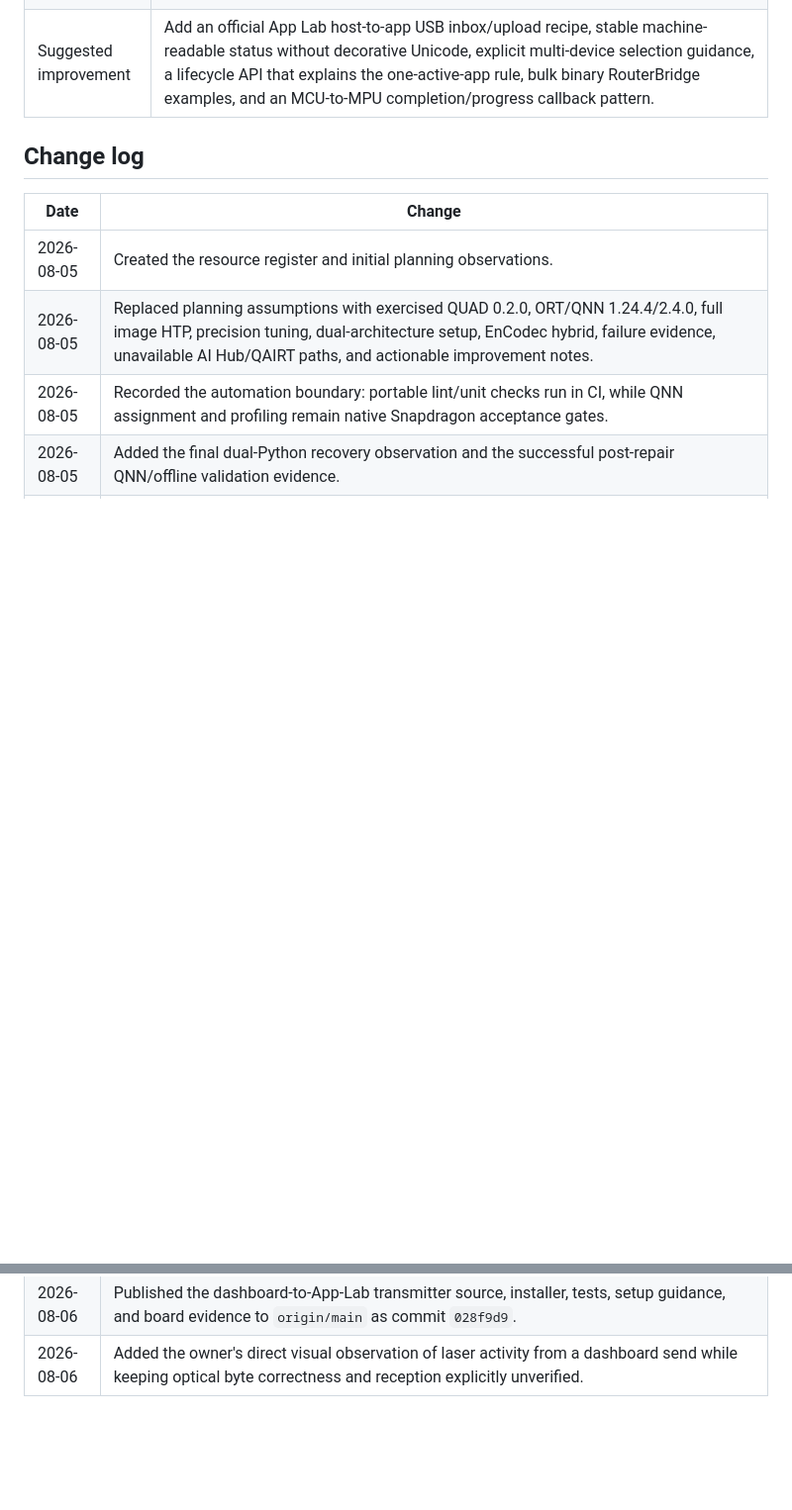
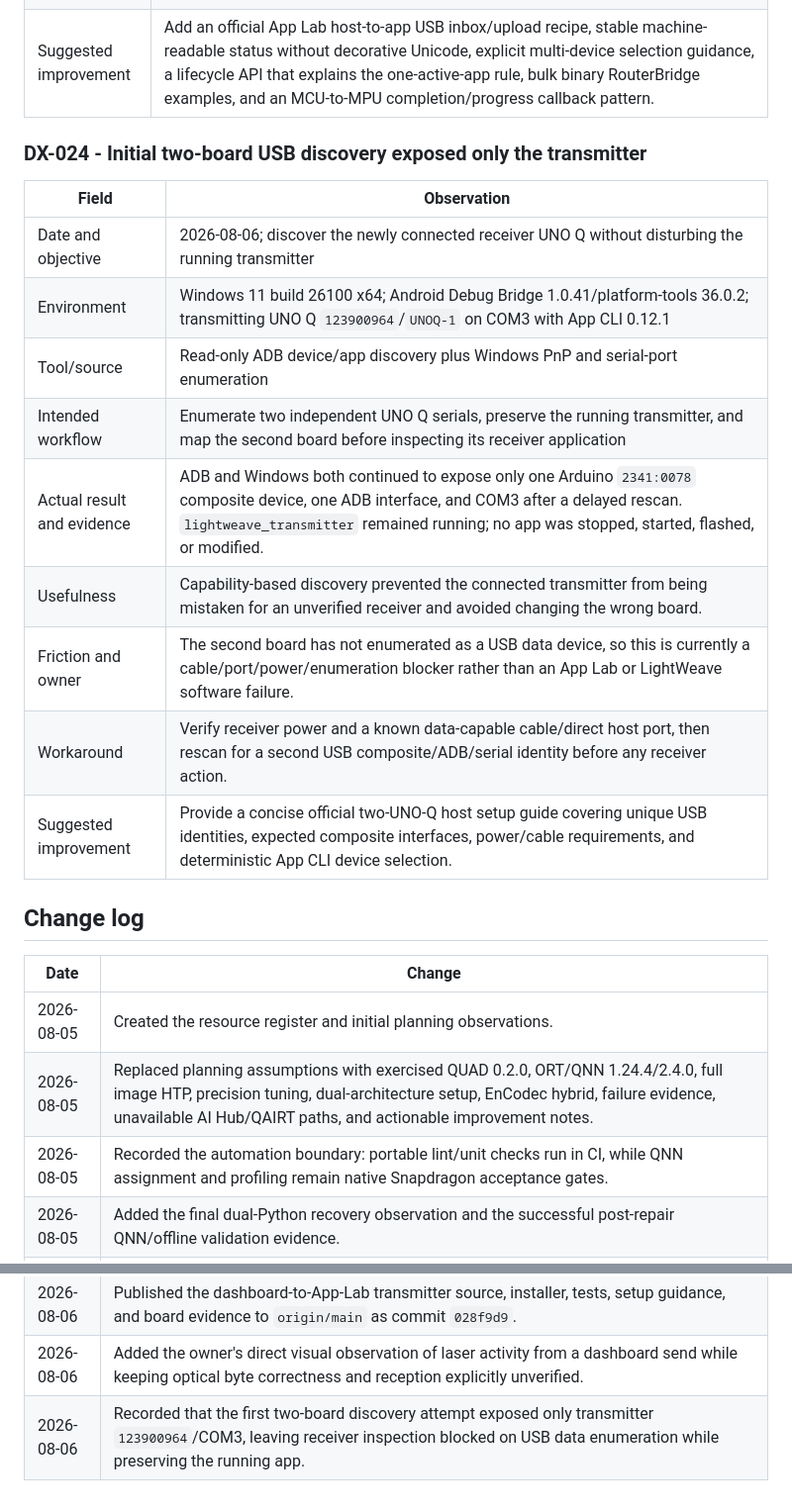
Before and after one commit to WickedStereo/LightWeave, a Markdown page: docs/QUALCOMM_DEVELOPER_EXPERIENCE.md, 2 parts joined by grey strips. Shown at 99% size. Drawn GitHub-style; blank space fills up the shorter version.

Commit message:
docs: record receiver USB enumeration gate

```diff
--- a/docs/QUALCOMM_DEVELOPER_EXPERIENCE.md
+++ b/docs/QUALCOMM_DEVELOPER_EXPERIENCE.md
@@ -369,6 +369,20 @@ private endpoints, and confidential material must never appear here.
 | Workaround | Make stopping another app opt-in, detect the UNO Q by a successful App CLI probe, decode subprocess output as UTF-8, test result-file existence before reading it, publish inbox files atomically with SHA-256/length validation, maintain an estimated busy window, and report only buffer/launch acceptance. |
 | Suggested improvement | Add an official App Lab host-to-app USB inbox/upload recipe, stable machine-readable status without decorative Unicode, explicit multi-device selection guidance, a lifecycle API that explains the one-active-app rule, bulk binary RouterBridge examples, and an MCU-to-MPU completion/progress callback pattern. |
 
+### DX-024 - Initial two-board USB discovery exposed only the transmitter
+
+| Field | Observation |
+| --- | --- |
+| Date and objective | 2026-08-06; discover the newly connected receiver UNO Q without disturbing the running transmitter |
+| Environment | Windows 11 build 26100 x64; Android Debug Bridge 1.0.41/platform-tools 36.0.2; transmitting UNO Q `123900964`/`UNOQ-1` on COM3 with App CLI 0.12.1 |
+| Tool/source | Read-only ADB device/app discovery plus Windows PnP and serial-port enumeration |
+| Intended workflow | Enumerate two independent UNO Q serials, preserve the running transmitter, and map the second board before inspecting its receiver application |
+| Actual result and evidence | ADB and Windows both continued to expose only one Arduino `2341:0078` composite device, one ADB interface, and COM3 after a delayed rescan. `lightweave_transmitter` remained running; no app was stopped, started, flashed, or modified. |
+| Usefulness | Capability-based discovery prevented the connected transmitter from being mistaken for an unverified receiver and avoided changing the wrong board. |
+| Friction and owner | The second board has not enumerated as a USB data device, so this is currently a cable/port/power/enumeration blocker rather than an App Lab or LightWeave software failure. |
+| Workaround | Verify receiver power and a known data-capable cable/direct host port, then rescan for a second USB composite/ADB/serial identity before any receiver action. |
+| Suggested improvement | Provide a concise official two-UNO-Q host setup guide covering unique USB identities, expected composite interfaces, power/cable requirements, and deterministic App CLI device selection. |
+
 ## Change log
 
 | Date | Change |
@@ -398,3 +412,4 @@ private endpoints, and confidential material must never appear here.
 | 2026-08-06 | Cloned and exercised the tracked `lightweave_transmitter` App Lab app, recorded its USB/ADB atomic inbox and exact variable-length image/audio transfers, preserved backup hashes and waveform timing, and documented App Lab lifecycle, Unicode output, multi-device, polling, and completion-evidence friction. |
 | 2026-08-06 | Published the dashboard-to-App-Lab transmitter source, installer, tests, setup guidance, and board evidence to `origin/main` as commit `028f9d9`. |
 | 2026-08-06 | Added the owner's direct visual observation of laser activity from a dashboard send while keeping optical byte correctness and reception explicitly unverified. |
+| 2026-08-06 | Recorded that the first two-board discovery attempt exposed only transmitter `123900964`/COM3, leaving receiver inspection blocked on USB data enumeration while preserving the running app. |
```
Also changed, not shown: PROJECT_CONTEXT.md (+8 -0 lines).
